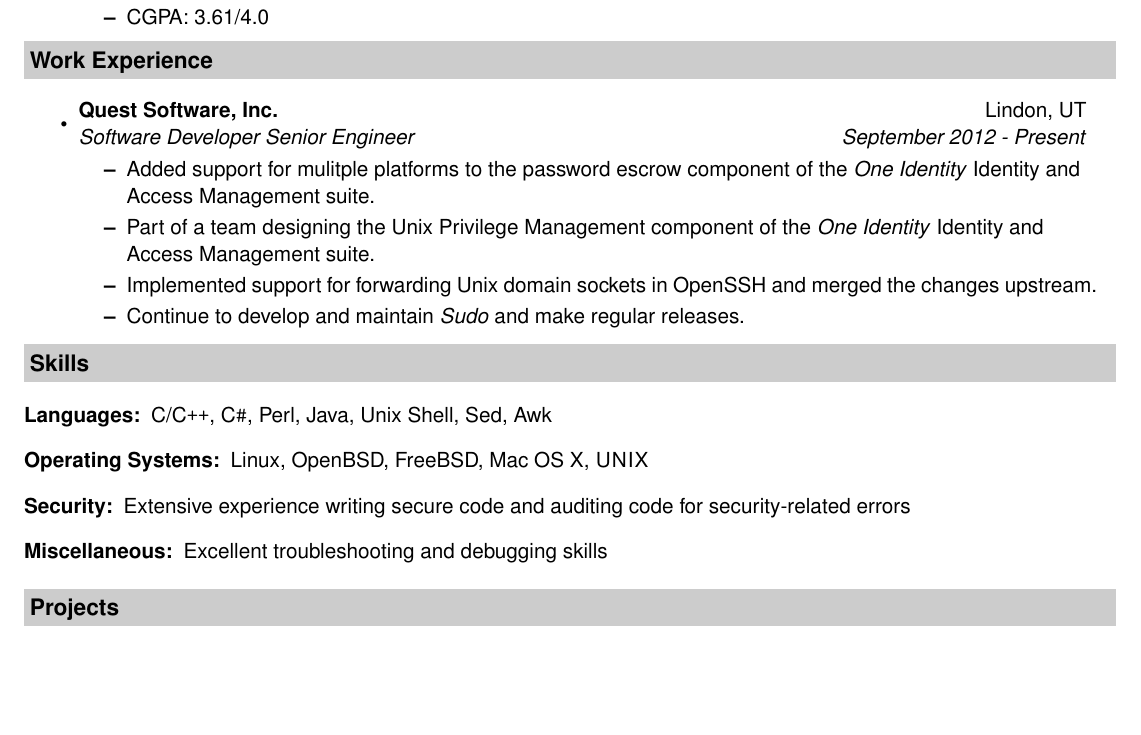
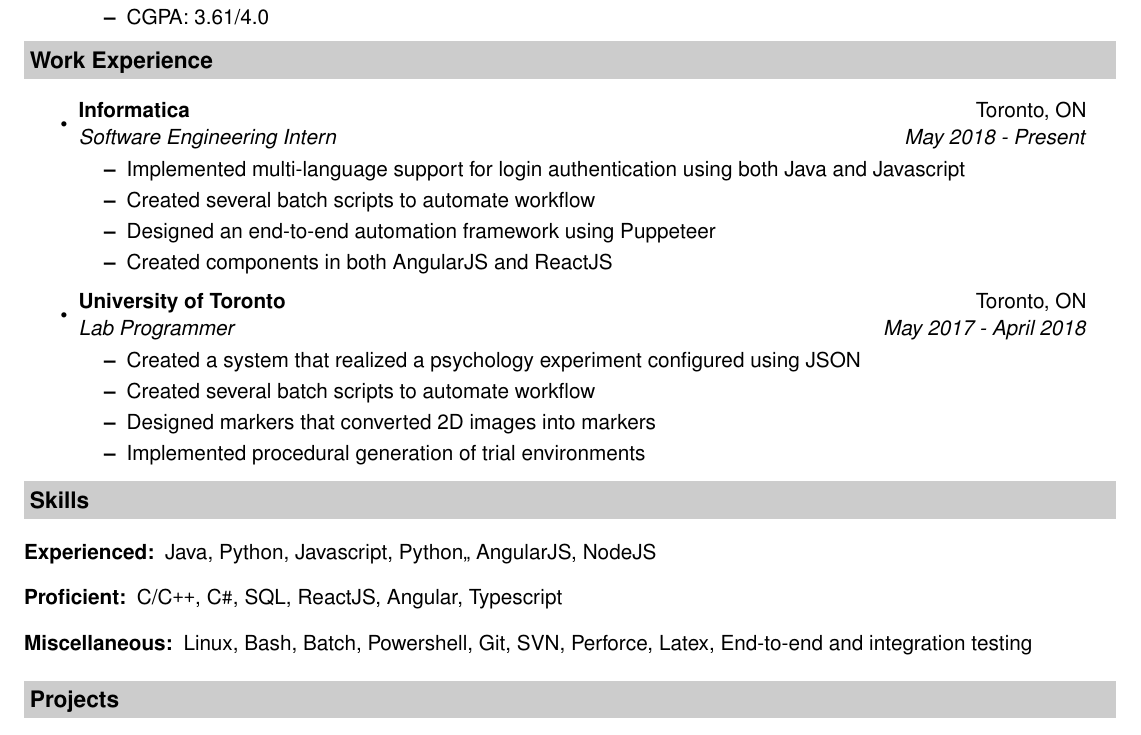
Before and after one commit to hongyu-wang/Resume, a LaTeX CV (LatexCV/resume.tex, which reads LatexCV/cv-sections/experience.tex, LatexCV/cv-sections/skills.tex): part of the page, cut so that both start at the same text, the shorter picture padded with empty space. Compiled offline with pdfLaTeX.

Commit message:
Converted skills, Work experience, and Education into new resume style

```diff
--- a/LatexCV/cv-sections/experience.tex
+++ b/LatexCV/cv-sections/experience.tex
@@ -2,66 +2,22 @@
 \resheading{Work Experience}
 \begin{itemize}
 \item
-	\ressubheading{Quest Software, Inc.}{Lindon, UT}{Software Developer Senior Engineer}{September 2012 - Present}
+	\ressubheading{Informatica}{Toronto, ON}{Software Engineering Intern}{May 2018 - Present}
 	\begin{itemize}
-		\resitem{Added support for mulitple platforms to the password escrow component of the \emph{One Identity} Identity and Access Management suite.}
-		\resitem{Part of a team designing the Unix Privilege Management component of the \emph{One Identity} Identity and Access Management suite.}
-		\resitem{Implemented support for forwarding Unix domain sockets in OpenSSH and merged the changes upstream.}
-		\resitem{Continue to develop and maintain \emph{Sudo} and make regular releases.}
+		\resitem{Implemented multi-language support for login authentication using both Java and Javascript}
+		\resitem{Created several batch scripts to automate workflow}
+		\resitem{Designed an end-to-end automation framework using Puppeteer}
+		\resitem{Created components in both AngularJS and ReactJS}
+	\end{itemize}
+
+
+\item
+	\ressubheading{University of Toronto}{Toronto, ON}{Lab Programmer}{May 2017 - April 2018}
+	\begin{itemize}
+		\resitem{Created a system that realized a psychology experiment configured using JSON}
+		\resitem{Created several batch scripts to automate workflow}
+		\resitem{Designed markers that converted 2D images into markers}
+		\resitem{Implemented procedural generation of trial environments}
 	\end{itemize}
 
 \end{itemize}
-
-
-% %----------------------------------------------------------------------------------------
-% %	SECTION TITLE
-% %----------------------------------------------------------------------------------------
-
-
-
-
-% \cvsection{Experience}
-
-% %----------------------------------------------------------------------------------------
-% %	SECTION CONTENT
-% %----------------------------------------------------------------------------------------
-
-% \begin{cventries}
-
-
-% %------------------------------------------------
-
-% \cventry
-% {Software Engineering Intern} % Affiliation/role
-% {Informatica} % Organization/group
-% {120 Bremner Blvd \#1550, Toronto, ON M5J 0A8} % Location
-% {May, 2018 - Present} % Date(s)
-% { % Description(s) of experience/contributions/knowledge
-% 	\begin{cvitems}
-% 		\item {Implemented multi-language support for login authentication}
-% 		\item {Created several batch scripts to automate workflow}
-% 		\item {Designed an end-to-end automation framework using puppeteer}
-% 	\end{cvitems}
-% }
-
-
-% %------------------------------------------------
-% %------------------------------------------------
-
-% \cventry
-% {Lab Programmer} % Affiliation/role
-% {University of Toronto} % Organization/group
-% {100 St George St \#627, Toronto, ON M5S 3G3} % Location
-% {May 2017 - April 2018} % Date(s)
-% { % Description(s) of experience/contributions/knowledge
-% 	\begin{cvitems}
-% 		\item {Created a system that realized a psychology experiment configured using JSON}
-% 		\item {Designed markers that converted 2D images into markers}
-% 		\item {Implemented procedural generation of trial environments}
-% 	\end{cvitems}
-% }
-
-
-% %------------------------------------------------
-
-% \end{cventries}
--- a/LatexCV/cv-sections/skills.tex
+++ b/LatexCV/cv-sections/skills.tex
@@ -2,46 +2,10 @@
 \resheading{Skills}
 
 \begin{description}
-\item[Languages:]
-C/C{}\verb!++!, C{}\verb!#!, Perl, Java, Unix Shell, Sed, Awk
-\item[Operating Systems:]
-Linux, OpenBSD, FreeBSD, Mac OS X, {\sc UNIX}
-\item[Security:]
-Extensive experience writing secure code and auditing code for security-related errors
+\item[Experienced:]
+Java, Python, Javascript, Python,, AngularJS, NodeJS
+\item[Proficient:]
+C/C{}\verb!++!, C{}\verb!#!, SQL, ReactJS, Angular, Typescript
 \item[Miscellaneous:]
-Excellent troubleshooting and debugging skills
+Linux, Bash, Batch, Powershell, Git, SVN, Perforce, Latex, End-to-end and integration testing
 \end{description}
-
-% %----------------------------------------------------------------------------------------
-% %	SECTION TITLE
-% %----------------------------------------------------------------------------------------
-
-% \cvsection{Skills}
-
-% %----------------------------------------------------------------------------------------
-% %	SECTION CONTENT
-% %----------------------------------------------------------------------------------------
-
-% \begin{cvskills}
-
-% %------------------------------------------------
-
-% \cvskill
-% {Experienced} % Category
-% {Python, NodeJS, HTML5, CSS3/SCSS, Java, Javascript, C\#, AngularJS} % Skills
-
-% %------------------------------------------------
-
-% \cvskill
-% {Proficient} % Category
-% {C, C++, SQL, ReactJS, Angular, Typescript} % Skills
-
-% %------------------------------------------------
-
-% \cvskill
-% {Other}
-% {Git, SVN, LaTeX, Excel}
-
-% %------------------------------------------------
-
-% \end{cvskills}
```
Also changed, not shown: LatexCV/resume.tex (+4 -5 lines).
